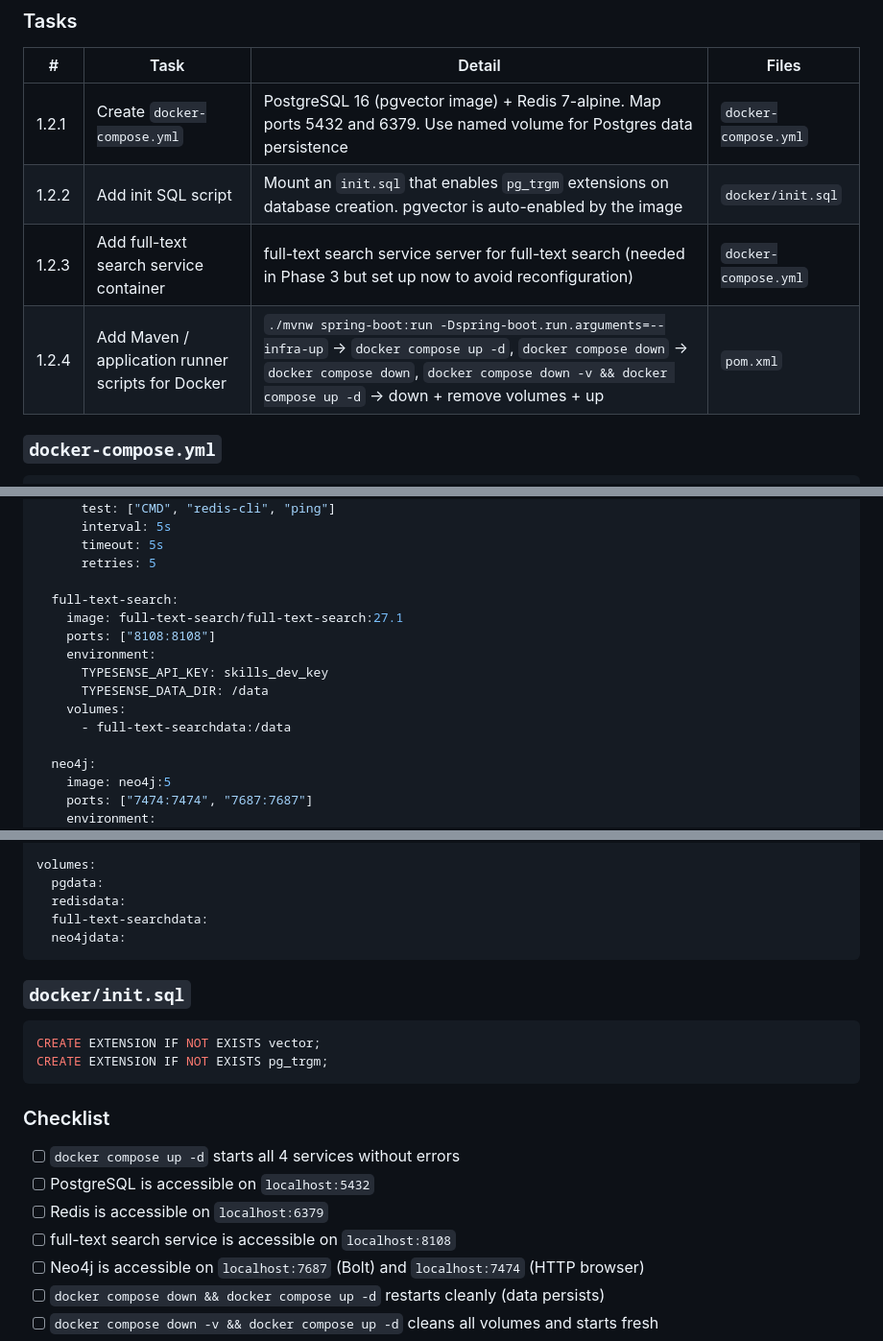
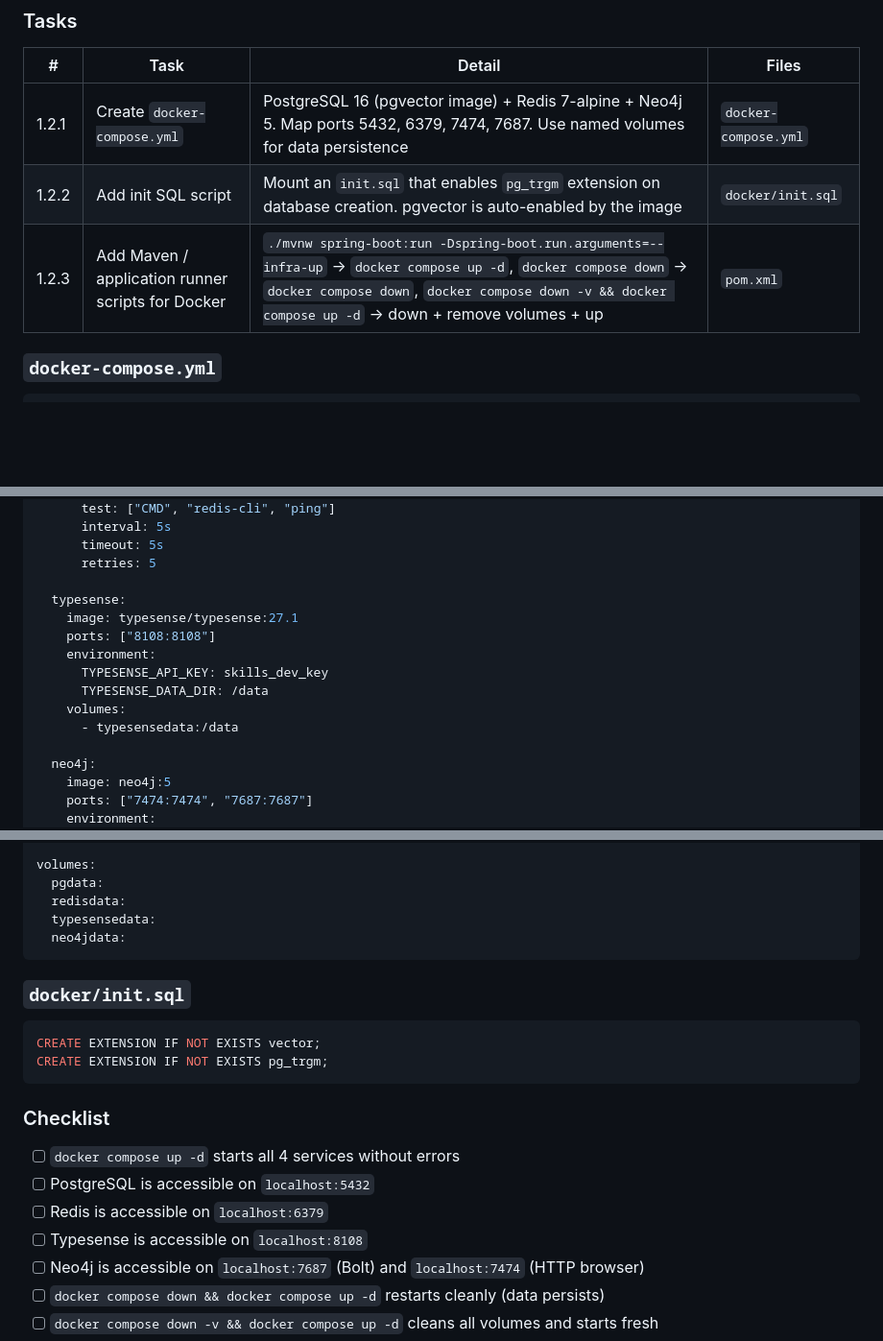
Before and after one commit to duwscan/skills-graph, a Markdown page: phases/phase-1-foundation.md, 3 parts joined by grey strips. Shown at 96% size. Rendered like a GitHub page; blank space fills up the shorter version.

Commit message:
fix: replace non-existent full-text-search container image with typesense/typesense:27.1
Co-authored-by: duwscan <109639466+duwscan@users.noreply.github.com>

````diff
--- a/phases/phase-1-foundation.md
+++ b/phases/phase-1-foundation.md
@@ -119,10 +119,9 @@ Local development requires PostgreSQL 16 with extensions (`pgvector`, `pg_trgm`)
 
 | # | Task | Detail | Files |
 |---|---|---|---|
-| 1.2.1 | Create `docker-compose.yml` | PostgreSQL 16 (pgvector image) + Redis 7-alpine. Map ports 5432 and 6379. Use named volume for Postgres data persistence | `docker-compose.yml` |
-| 1.2.2 | Add init SQL script | Mount an `init.sql` that enables `pg_trgm` extensions on database creation. pgvector is auto-enabled by the image | `docker/init.sql` |
-| 1.2.3 | Add full-text search service container | full-text search service server for full-text search (needed in Phase 3 but set up now to avoid reconfiguration) | `docker-compose.yml` |
-| 1.2.4 | Add Maven / application runner scripts for Docker | `./mvnw spring-boot:run -Dspring-boot.run.arguments=--infra-up` → `docker compose up -d`, `docker compose down` → `docker compose down`, `docker compose down -v && docker compose up -d` → down + remove volumes + up | `pom.xml` |
+| 1.2.1 | Create `docker-compose.yml` | PostgreSQL 16 (pgvector image) + Redis 7-alpine + Neo4j 5. Map ports 5432, 6379, 7474, 7687. Use named volumes for data persistence | `docker-compose.yml` |
+| 1.2.2 | Add init SQL script | Mount an `init.sql` that enables `pg_trgm` extension on database creation. pgvector is auto-enabled by the image | `docker/init.sql` |
+| 1.2.3 | Add Maven / application runner scripts for Docker | `./mvnw spring-boot:run -Dspring-boot.run.arguments=--infra-up` → `docker compose up -d`, `docker compose down` → `docker compose down`, `docker compose down -v && docker compose up -d` → down + remove volumes + up | `pom.xml` |
 
 ### `docker-compose.yml`
 
@@ -156,14 +155,14 @@ services:
       timeout: 5s
       retries: 5
 
-  full-text-search:
-    image: full-text-search/full-text-search:27.1
+  typesense:
+    image: typesense/typesense:27.1
     ports: ["8108:8108"]
     environment:
       TYPESENSE_API_KEY: skills_dev_key
       TYPESENSE_DATA_DIR: /data
     volumes:
-      - full-text-searchdata:/data
+      - typesensedata:/data
 
   neo4j:
     image: neo4j:5
@@ -182,7 +181,7 @@ services:
 volumes:
   pgdata:
   redisdata:
-  full-text-searchdata:
+  typesensedata:
   neo4jdata:
 ```
 
@@ -198,7 +197,7 @@ CREATE EXTENSION IF NOT EXISTS pg_trgm;
 - [ ] `docker compose up -d` starts all 4 services without errors
 - [ ] PostgreSQL is accessible on `localhost:5432`
 - [ ] Redis is accessible on `localhost:6379`
-- [ ] full-text search service is accessible on `localhost:8108`
+- [ ] Typesense is accessible on `localhost:8108`
 - [ ] Neo4j is accessible on `localhost:7687` (Bolt) and `localhost:7474` (HTTP browser)
 - [ ] `docker compose down && docker compose up -d` restarts cleanly (data persists)
 - [ ] `docker compose down -v && docker compose up -d` cleans all volumes and starts fresh
````
